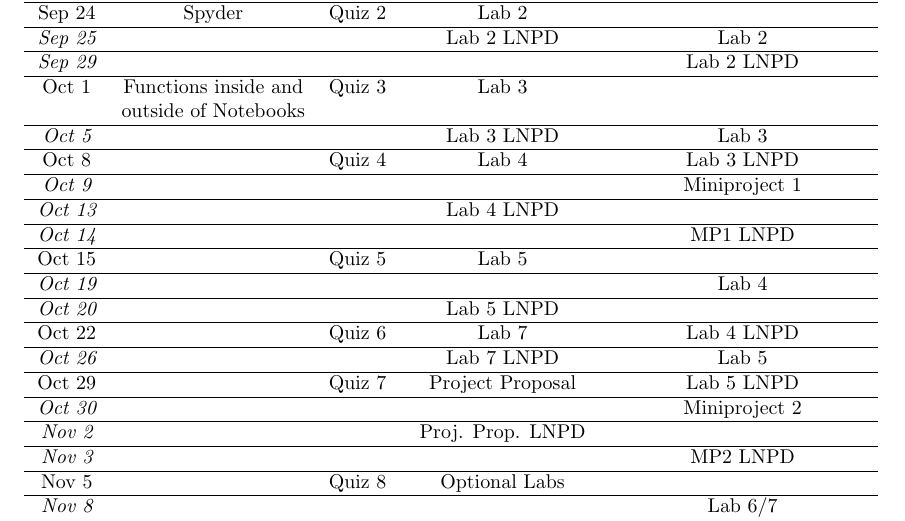
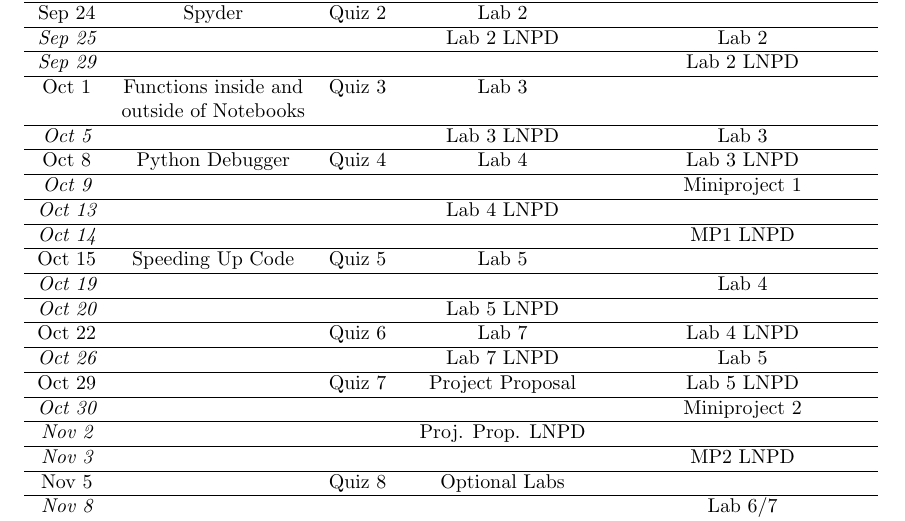
Before and after one commit to mekdes12/numeric_docs, a LaTeX document (docs/schedule15.tex): part of the page, cut so that both start at the same text. Compiled offline with pdfLaTeX.

Commit message:
Add debug and speed-up mini-lectures.

```diff
--- a/docs/schedule15.tex
+++ b/docs/schedule15.tex
@@ -31,7 +31,7 @@ Oct 1 & Functions inside and & Quiz 3 & Lab 3&\\
 \hline
 {\it Oct 5} &&& Lab 3 LNPD& Lab 3\\
 \hline
-Oct 8 && Quiz 4 & Lab 4& Lab 3 LNPD\\
+Oct 8 & Python Debugger & Quiz 4 & Lab 4& Lab 3 LNPD\\
 \hline
 {\it Oct 9} &&&& Miniproject 1\\
 \hline
@@ -39,7 +39,7 @@ Oct 8 && Quiz 4 & Lab 4& Lab 3 LNPD\\
 \hline
 {\it Oct 14} &&& & MP1 LNPD\\
 \hline
-Oct 15 && Quiz 5 & Lab 5&\\
+Oct 15 & Speeding Up Code & Quiz 5 & Lab 5&\\
 \hline
 {\it Oct 19} &&&& Lab 4\\
 \hline
```
